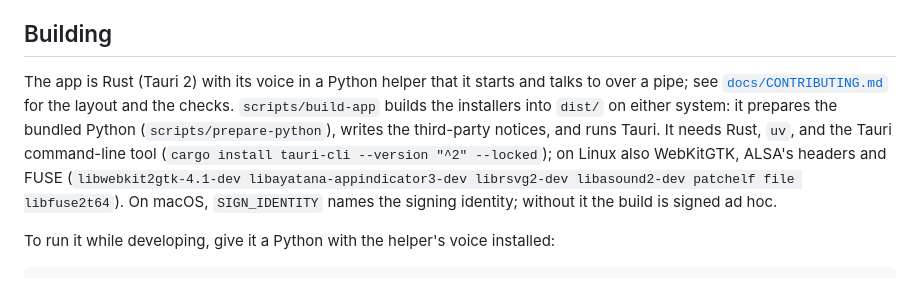
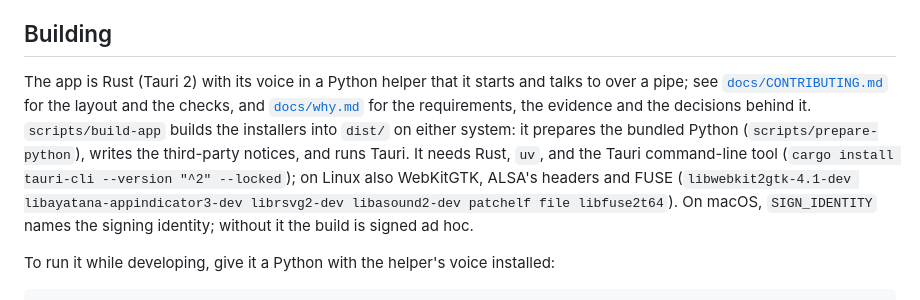
Before and after one commit to ParkviewLab/phonorheos, a Markdown page: README.md, the part around the change. Drawn GitHub-style.

Commit message:
docs: the requirements, evidence and decisions behind phonorheos, from its proposal
Co-Authored-By: Claude Opus 5.5 <noreply@anthropic.com>

```diff
--- a/README.md
+++ b/README.md
@@ -115,7 +115,7 @@ Speech is made on this machine. The text phonorheos is sent is kept only in memo
 
 ## Building
 
-The app is Rust (Tauri 2) with its voice in a Python helper that it starts and talks to over a pipe; see [`docs/CONTRIBUTING.md`](docs/CONTRIBUTING.md) for the layout and the checks. `scripts/build-app` builds the installers into `dist/` on either system: it prepares the bundled Python (`scripts/prepare-python`), writes the third-party notices, and runs Tauri. It needs Rust, `uv`, and the Tauri command-line tool (`cargo install tauri-cli --version "^2" --locked`); on Linux also WebKitGTK, ALSA's headers and FUSE (`libwebkit2gtk-4.1-dev libayatana-appindicator3-dev librsvg2-dev libasound2-dev patchelf file libfuse2t64`). On macOS, `SIGN_IDENTITY` names the signing identity; without it the build is signed ad hoc.
+The app is Rust (Tauri 2) with its voice in a Python helper that it starts and talks to over a pipe; see [`docs/CONTRIBUTING.md`](docs/CONTRIBUTING.md) for the layout and the checks, and [`docs/why.md`](docs/why.md) for the requirements, the evidence and the decisions behind it. `scripts/build-app` builds the installers into `dist/` on either system: it prepares the bundled Python (`scripts/prepare-python`), writes the third-party notices, and runs Tauri. It needs Rust, `uv`, and the Tauri command-line tool (`cargo install tauri-cli --version "^2" --locked`); on Linux also WebKitGTK, ALSA's headers and FUSE (`libwebkit2gtk-4.1-dev libayatana-appindicator3-dev librsvg2-dev libasound2-dev patchelf file libfuse2t64`). On macOS, `SIGN_IDENTITY` names the signing identity; without it the build is signed ad hoc.
 
 To run it while developing, give it a Python with the helper's voice installed:
 
```
Also changed, not shown: docs/why.md (added, +68 -0 lines).
